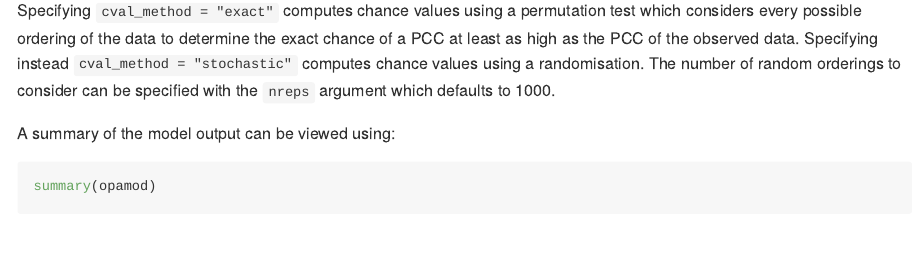
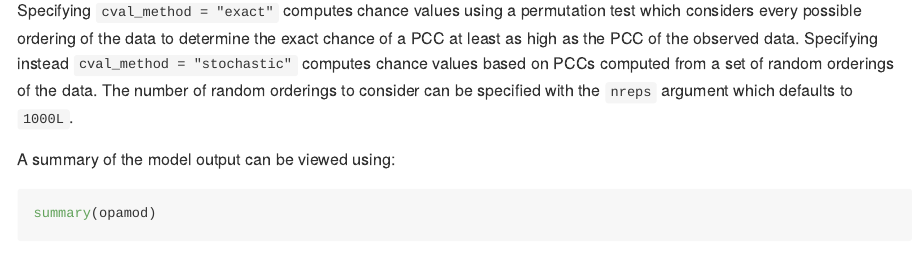
Before and after one commit to timbeechey/opa, an R Markdown document (README.Rmd): the page in a window 1100 px wide, from 3170 px down. Rendered offline with R 4.5, knitr and Pandoc, with nearby package versions; some code elsewhere in the file could not run offline; badge pictures from the web are left out.

Commit message:
updated README

````diff
--- a/README.Rmd
+++ b/README.Rmd
@@ -113,7 +113,7 @@ An ordinal pattern analysis model to consider how the hypothesis `h` matches eac
 opamod <- opa(dat, h, cval_method = "exact")
 ```
 
-Specifying `cval_method = "exact"` computes chance values using a permutation test which considers every possible ordering of the data to determine the exact chance of a PCC at least as high as the PCC of the observed data. Specifying instead `cval_method = "stochastic"` computes chance values using a randomisation. The number of random orderings to consider can be specified with the `nreps` argument which defaults to 1000.
+Specifying `cval_method = "exact"` computes chance values using a permutation test which considers every possible ordering of the data to determine the exact chance of a PCC at least as high as the PCC of the observed data. Specifying instead `cval_method = "stochastic"` computes chance values based on PCCs computed from a set of random orderings of the data. The number of random orderings to consider can be specified with the `nreps` argument which defaults to `1000L`.
 
 A summary of the model output can be viewed using:
 
````
